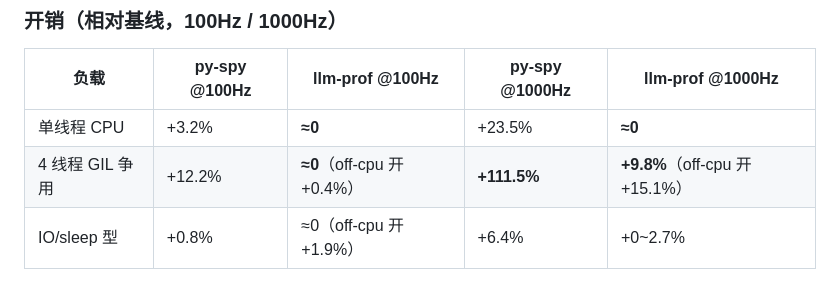
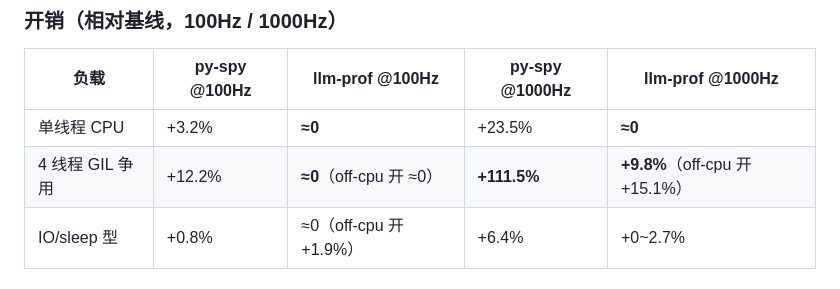
Before and after one commit to hrpccs/llm-prof, a Markdown page: README.md, the part around the change. Drawn GitHub-style.

Commit message:
README: fix off-cpu overhead sign nit (re-review)

```diff
--- a/README.md
+++ b/README.md
@@ -28,7 +28,7 @@ sudo ./llm-prof/llm-prof -pid <PID> -d 10s -off-cpu-threshold 1.0 -o out.svg
 | 负载 | py-spy @100Hz | llm-prof @100Hz | py-spy @1000Hz | llm-prof @1000Hz |
 |---|---|---|---|---|
 | 单线程 CPU | +3.2% | **≈0** | +23.5% | **≈0** |
-| 4 线程 GIL 争用 | +12.2% | **≈0**（off-cpu 开 +0.4%） | **+111.5%** | **+9.8%**（off-cpu 开 +15.1%） |
+| 4 线程 GIL 争用 | +12.2% | **≈0**（off-cpu 开 ≈0） | **+111.5%** | **+9.8%**（off-cpu 开 +15.1%） |
 | IO/sleep 型 | +0.8% | ≈0（off-cpu 开 +1.9%） | +6.4% | +0~2.7% |
 
 ### 采集能力（100Hz，off-cpu 开）
```
